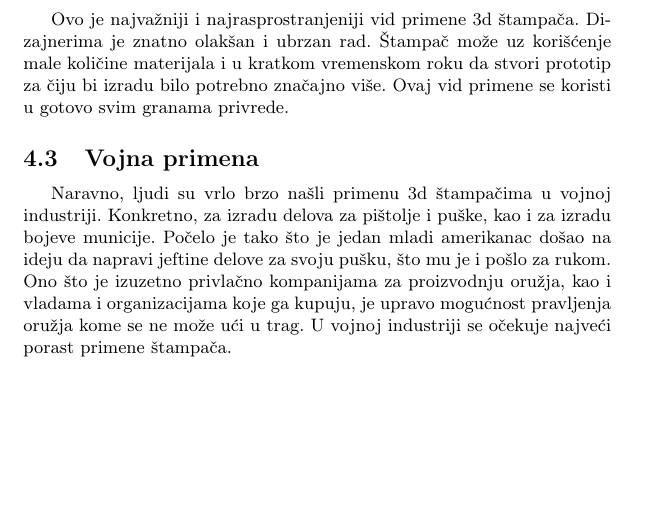
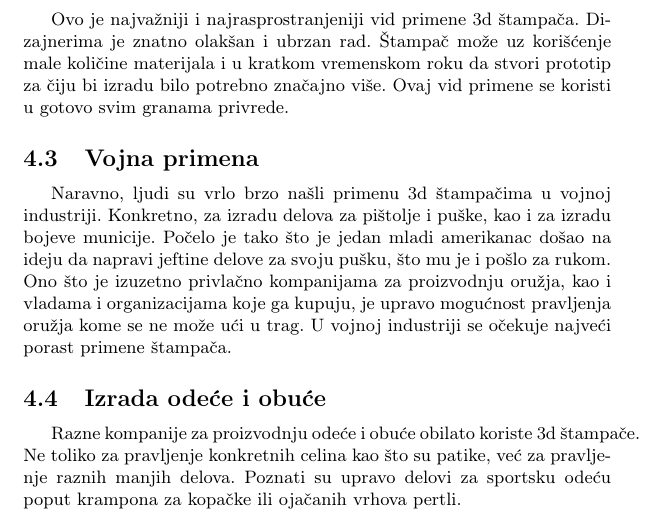
Before and after one commit to NevenaMileticc/19_TNP2022, a LaTeX document (seminarski.tex): part of page 4 of 4, cut so that both start at the same text, the shorter picture padded with empty space. Compiled offline with pdfLaTeX.

Commit message:
Update seminarski.tex

```diff
--- a/seminarski.tex
+++ b/seminarski.tex
@@ -112,13 +112,18 @@ Primena 3d štampača u medicini je počela 2014. godine u Velikoj Britaniji kad
 \bigbreak Ovakvi procesi se izvršavaju primenom fotogrametrije. Proces se sastoji iz niza kamera koje prave fotografije zdravih tkiva pacijenta, a zatim ga računarski sklapaju u jednu 3d celinu koja će kasnije biti odštampana. Proces slikanja i izrade celine je vrlo brz i traje svega nekoliko sati, dok je proces štampanja vrlo delikatan i sa veoma malim prostorom za grešku, naravno, traje znatno duže od prethodnih. Pričvršćivanje novog, štampanog tkiva se izvršava hirurškim zahvatom.
 
 \subsection{Prototipovi}
-\label{subsec:podnaslov2}
+\label{subsec:podnaslov7}
 
 Ovo je najvažniji i najrasprostranjeniji vid primene 3d štampača. Dizajnerima je znatno olakšan i ubrzan rad. Štampač može uz korišćenje male količine materijala i u kratkom vremenskom roku da stvori prototip za čiju bi izradu bilo potrebno značajno više. Ovaj vid primene se koristi u gotovo svim granama privrede.
 
 \subsection{Vojna primena}
-\label{subsec:podnaslov3}
+\label{subsec:podnaslov8}
 
 Naravno, ljudi su vrlo brzo našli primenu 3d štampačima u vojnoj industriji. Konkretno, za izradu delova za pištolje i puške, kao i za izradu bojeve municije. Počelo je tako što je jedan mladi amerikanac došao na ideju da napravi jeftine delove za svoju pušku, što mu je i pošlo za rukom. Ono što je izuzetno privlačno kompanijama za proizvodnju oružja, kao i vladama i organizacijama koje ga kupuju, je upravo mogućnost pravljenja oružja kome se ne može ući u trag. U vojnoj industriji se očekuje najveći porast primene štampača.
 
+\subsection{Izrada odeće i obuće}
+\label{subsec:podnaslov9}
+
+Razne kompanije za proizvodnju odeće i obuće obilato koriste 3d štampače. Ne toliko za pravljenje konkretnih celina kao što su patike, već za pravljenje raznih manjih delova. Poznati su upravo delovi za sportsku odeću poput krampona za kopačke ili ojačanih vrhova pertli.
+
 \end{document}
```
Also changed, not shown: seminarski.tex (2 more changed lines).
